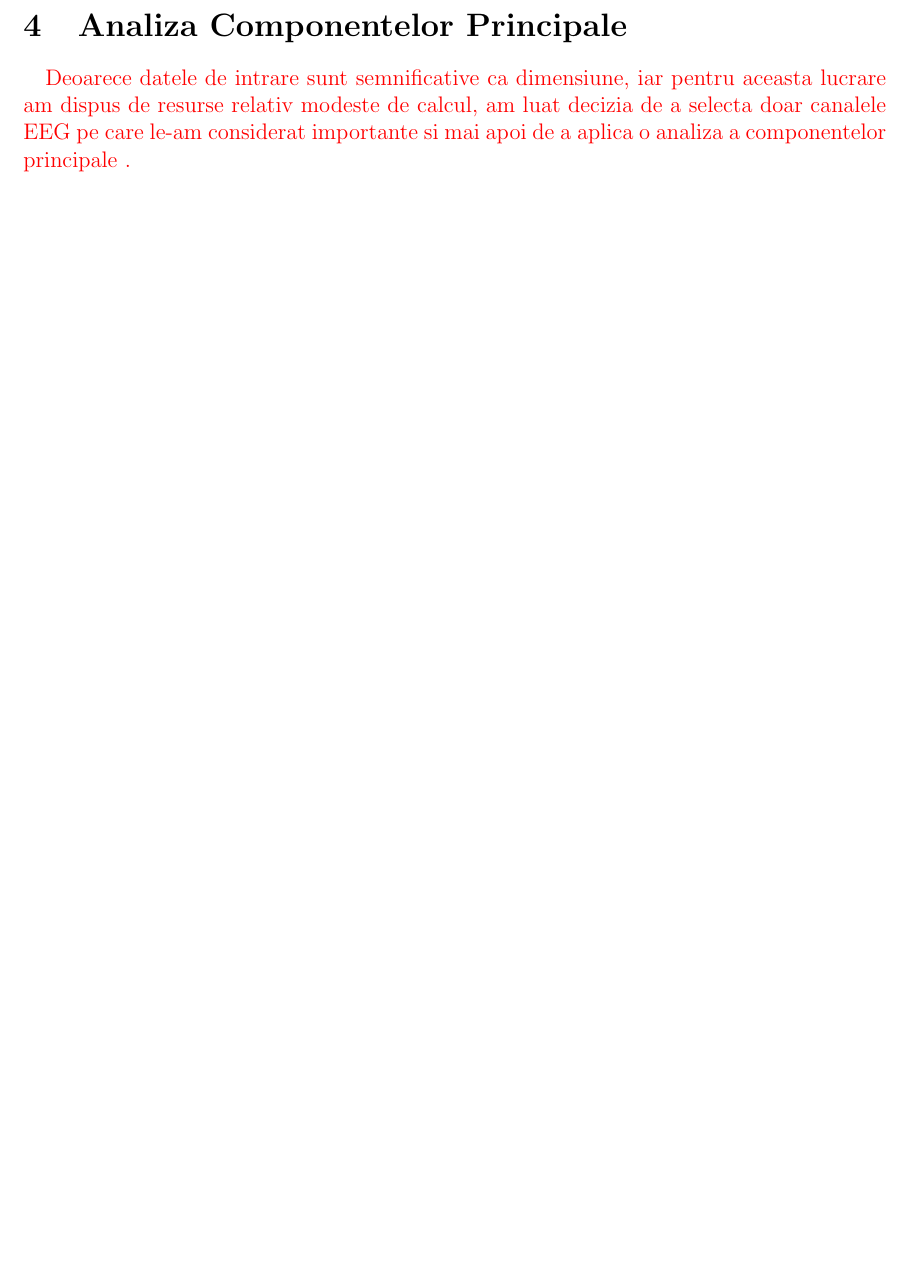
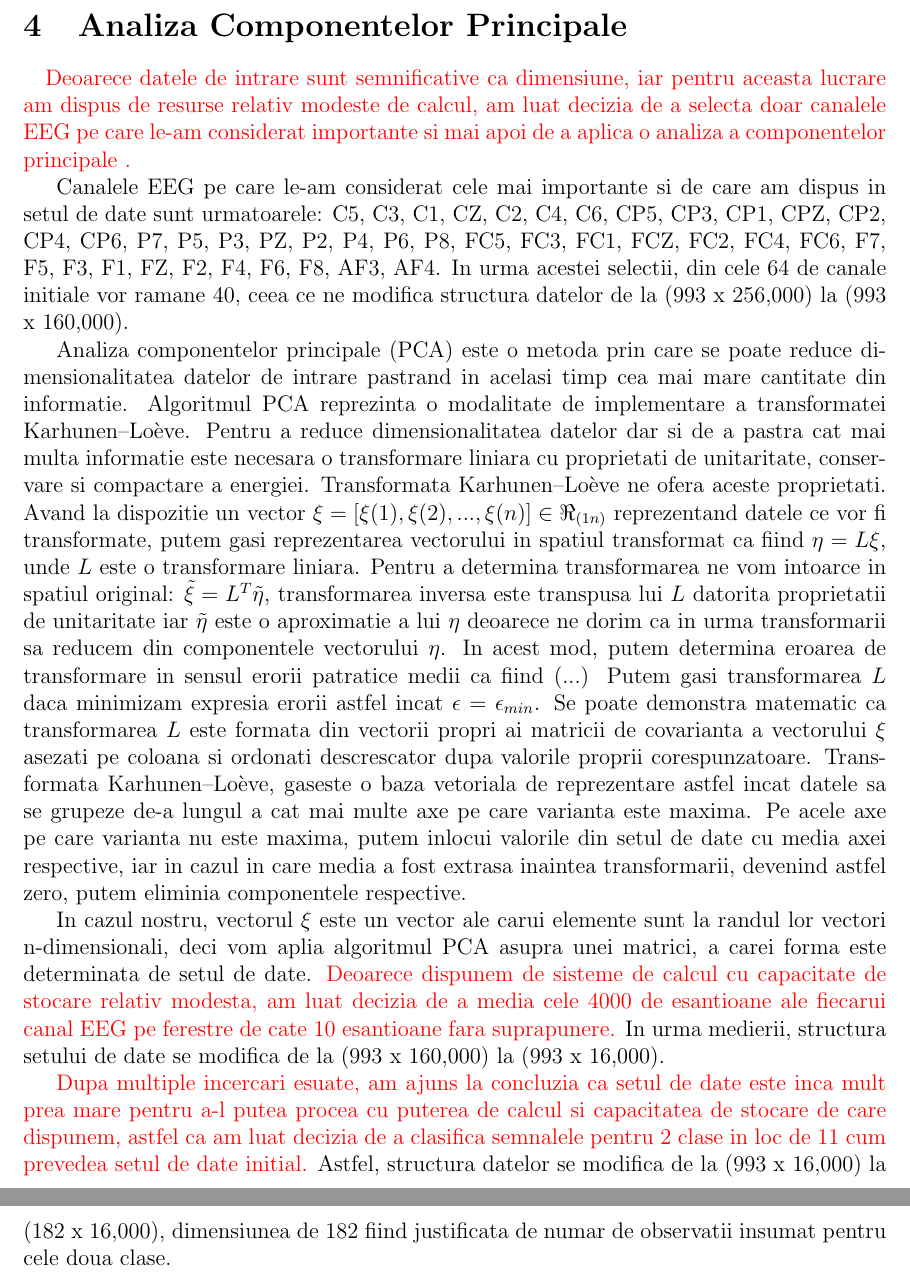
Before and after one commit to IulianChivu/Project3, a LaTeX document (Documentation/sections/main.tex, which reads Documentation/sections/pca.tex): part of page 6 of 6 before the commit and two parts of pages 6 and 7 of 7 after it, the two joined at a grey line, cut so that both start at the same text, the shorter picture padded with empty space. Compiled offline with pdfLaTeX.

Commit message:
Started PCA

```diff
--- a/Documentation/sections/pca.tex
+++ b/Documentation/sections/pca.tex
@@ -5,3 +5,51 @@ Deoarece datele de intrare sunt semnificative ca dimensiune, iar pentru aceasta
 lucrare am dispus de resurse relativ modeste de calcul, am luat decizia de a
 selecta doar canalele EEG pe care le-am considerat importante si mai apoi
 de a aplica o analiza a componentelor principale . }
+
+Canalele EEG pe care le-am considerat cele mai importante si de care am dispus in
+setul de date sunt urmatoarele: C5, C3, C1, CZ, C2, C4, C6, CP5, CP3, CP1, CPZ,
+CP2, CP4, CP6, P7, P5, P3, PZ, P2, P4, P6, P8, FC5, FC3, FC1, FCZ, FC2, FC4, FC6,
+F7, F5, F3, F1, FZ, F2, F4, F6, F8, AF3, AF4.
+In urma acestei selectii, din cele 64 de canale initiale vor ramane 40, ceea ce
+ne modifica structura datelor de la (993 x 256,000) la (993 x 160,000).
+
+Analiza componentelor principale (PCA) este o metoda prin care se poate reduce
+dimensionalitatea datelor de intrare pastrand in acelasi timp cea mai mare
+cantitate din informatie. Algoritmul PCA reprezinta o modalitate
+de implementare a transformatei Karhunen–Loève. Pentru a reduce dimensionalitatea
+datelor dar si de a pastra cat mai multa informatie este necesara o transformare
+liniara cu proprietati de unitaritate, conservare si compactare a energiei.
+Transformata Karhunen–Loève ne ofera aceste proprietati. Avand la dispozitie
+un vector $ \xi = [\xi(1), \xi(2), ..., \xi(n)  ] \in \Re_{(1  n)} $
+reprezentand datele ce vor fi transformate, putem gasi reprezentarea vectorului in
+spatiul transformat ca fiind $ \eta=L\xi $, unde $ L $ este o transformare liniara.
+Pentru a determina transformarea ne vom intoarce in spatiul original: $ \tilde{\xi} = L^T \tilde{\eta} $, transformarea inversa este transpusa lui $ L $ datorita proprietatii
+de unitaritate iar $ \tilde{\eta} $ este o aproximatie a lui $ \eta $ deoarece ne
+dorim ca in urma transformarii sa reducem din componentele vectorului $ \eta $.
+In acest mod, putem determina eroarea de transformare in sensul erorii patratice medii
+ca fiind (...)
+Putem gasi transformarea $ L $ daca minimizam expresia erorii astfel incat
+$ \epsilon = \epsilon_{min} $. Se poate demonstra matematic ca transformarea $ L $
+este formata din vectorii propri ai matricii de covarianta a vectorului $ \xi $
+asezati pe coloana si ordonati descrescator dupa valorile proprii corespunzatoare.
+Transformata Karhunen–Loève, gaseste o baza vetoriala de reprezentare astfel incat
+datele sa se grupeze de-a lungul a cat mai multe axe pe care varianta este maxima.
+Pe acele axe pe care varianta nu este maxima, putem inlocui valorile din setul de
+date cu media axei respective, iar in cazul in care media a fost extrasa inaintea
+transformarii, devenind astfel zero, putem eliminia componentele respective.
+
+In cazul nostru, vectorul $ \xi $ este un vector ale carui elemente sunt la
+randul lor vectori n-dimensionali, deci vom aplia algoritmul PCA asupra unei matrici,
+a carei forma este determinata de setul de date.
+\textcolor{red}{Deoarece dispunem de sisteme de calcul cu capacitate de stocare
+relativ modesta, am luat decizia de a media cele 4000 de esantioane ale fiecarui
+canal EEG pe ferestre de cate 10 esantioane fara suprapunere.} In urma medierii,
+structura setului de date se modifica de la (993 x 160,000) la (993 x 16,000).
+
+
+\textcolor{red}{Dupa multiple incercari esuate, am ajuns la concluzia ca setul de date
+este inca mult prea mare pentru a-l putea procea cu puterea de calcul si capacitatea
+de stocare de care dispunem, astfel ca am luat decizia de a clasifica semnalele
+pentru 2 clase in loc de 11 cum prevedea setul de date initial.} Astfel, structura
+datelor se modifica de la (993 x 16,000) la (182 x 16,000), dimensiunea de 182
+fiind justificata de numar de observatii insumat pentru cele doua clase.
```
Also changed, not shown: Documentation/sections/main.pdf.
